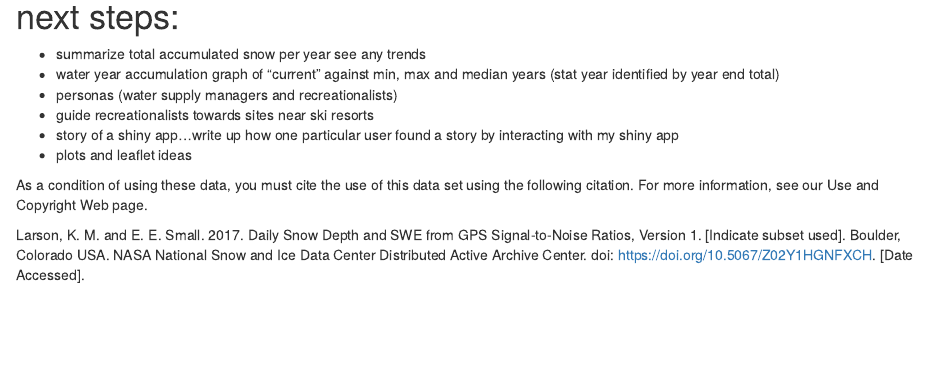
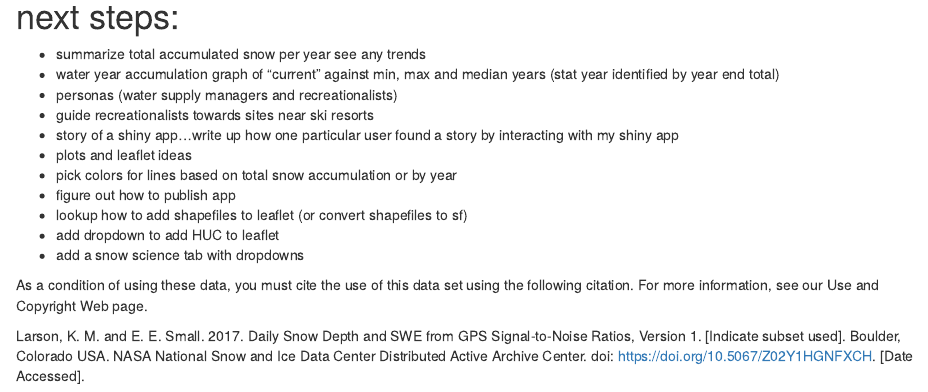
Before and after one commit to marierivers/EDS_240_final_project, an R Markdown document (data_cleaning.Rmd): the page in a window 1100 px wide, from 15710 px down. Rendered offline with R 4.5, knitr and Pandoc, with nearby package versions; some code elsewhere in the file could not run offline; column names are cleaned by a stand-in for the janitor package.

Commit message:
added to do list

```diff
--- a/data_cleaning.Rmd
+++ b/data_cleaning.Rmd
@@ -429,6 +429,11 @@ p141_wy2012 <- p141 %>%
 - guide recreationalists towards sites near ski resorts
 - story of a shiny app...write up how one particular user found a story by interacting with my shiny app
 - plots and leaflet ideas
+- pick colors for lines based on total snow accumulation or by year
+- figure out how to publish app
+- lookup how to add shapefiles to leaflet (or convert shapefiles to sf)
+- add dropdown to add HUC to leaflet
+- add a snow science tab with dropdowns
 
 
 
```
Also changed, not shown: 1 other file.
